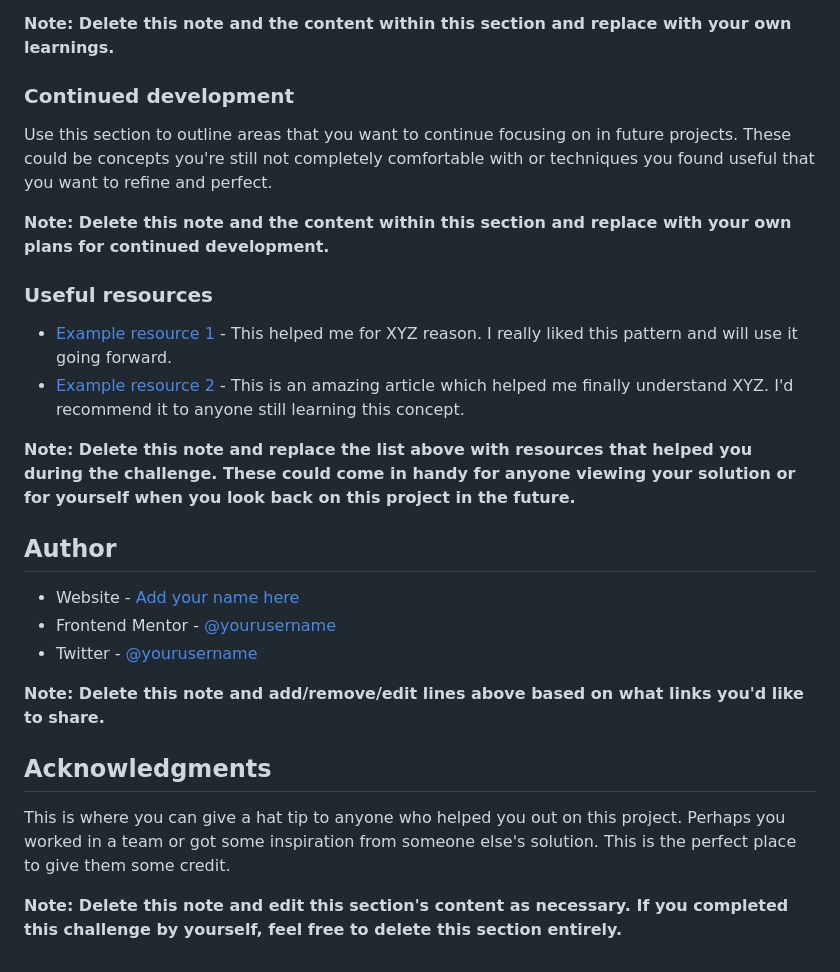
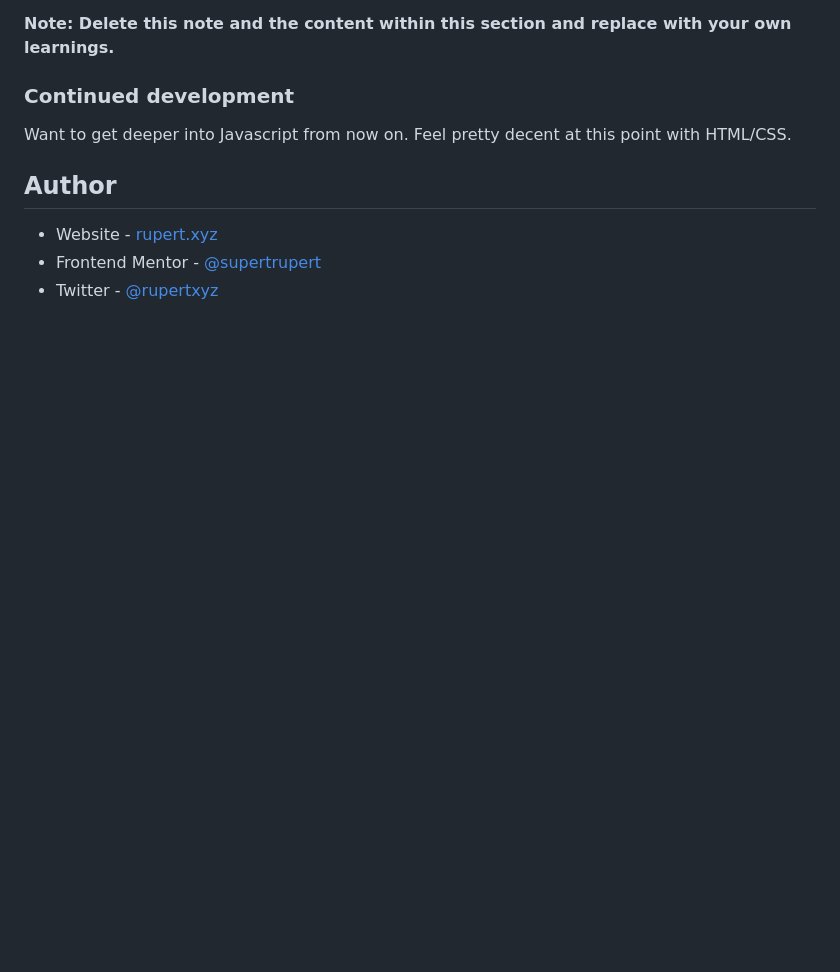
Before and after one commit to rupertxyz/bookmark-landing-page, a Markdown page: README-template.md, the part around the change printed below. Drawn GitHub-style; blank space fills up the shorter version.

```diff
--- a/README-template.md
+++ b/README-template.md
@@ -88,27 +59,10 @@ If you want more help with writing markdown, we'd recommend checking out [The Ma
 
 ### Continued development
 
-Use this section to outline areas that you want to continue focusing on in future projects. These could be concepts you're still not completely comfortable with or techniques you found useful that you want to refine and perfect.
-
-**Note: Delete this note and the content within this section and replace with your own plans for continued development.**
-
-### Useful resources
-
-- [Example resource 1](https://www.example.com) - This helped me for XYZ reason. I really liked this pattern and will use it going forward.
-- [Example resource 2](https://www.example.com) - This is an amazing article which helped me finally understand XYZ. I'd recommend it to anyone still learning this concept.
-
-**Note: Delete this note and replace the list above with resources that helped you during the challenge. These could come in handy for anyone viewing your solution or for yourself when you look back on this project in the future.**
+Want to get deeper into Javascript from now on. Feel pretty decent at this point with HTML/CSS.
 
 ## Author
 
-- Website - [Add your name here](https://www.your-site.com)
-- Frontend Mentor - [@yourusername](https://www.frontendmentor.io/profile/yourusername)
-- Twitter - [@yourusername](https://www.twitter.com/yourusername)
-
-**Note: Delete this note and add/remove/edit lines above based on what links you'd like to share.**
-
-## Acknowledgments
-
-This is where you can give a hat tip to anyone who helped you out on this project. Perhaps you worked in a team or got some inspiration from someone else's solution. This is the perfect place to give them some credit.
-
-**Note: Delete this note and edit this section's content as necessary. If you completed this challenge by yourself, feel free to delete this section entirely.**
+- Website - [rupert.xyz](https://www.rupert.xyz)
+- Frontend Mentor - [@supertrupert](https://www.frontendmentor.io/profile/supertrupert)
+- Twitter - [@rupertxyz](https://twitter.com/rupertxyz)
```
Also changed, not shown: other parts of README-template.md (+7 -36 lines), images/screenshot.png (added).
